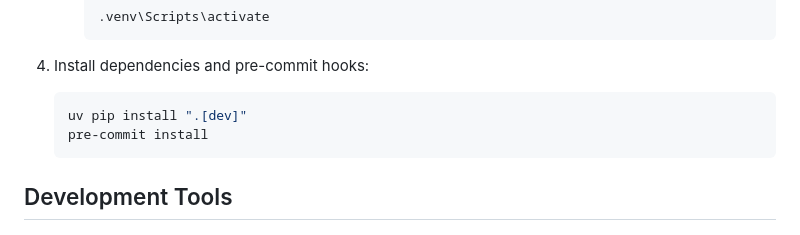
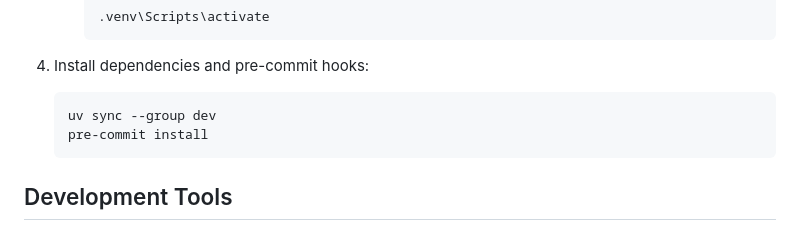
Before and after one commit to zz2548/Team-9-Technology-Template-Repository, a Markdown page: README.md, the part around the change. Rendered like a GitHub page.

````diff
--- a/README.md
+++ b/README.md
@@ -38,7 +38,7 @@ A modern Python project template featuring comprehensive test coverage, continuo
 
 4. Install dependencies and pre-commit hooks:
     ```bash
-    uv pip install ".[dev]"
+    uv sync --group dev
     pre-commit install
     ```
 ## Development Tools
````
